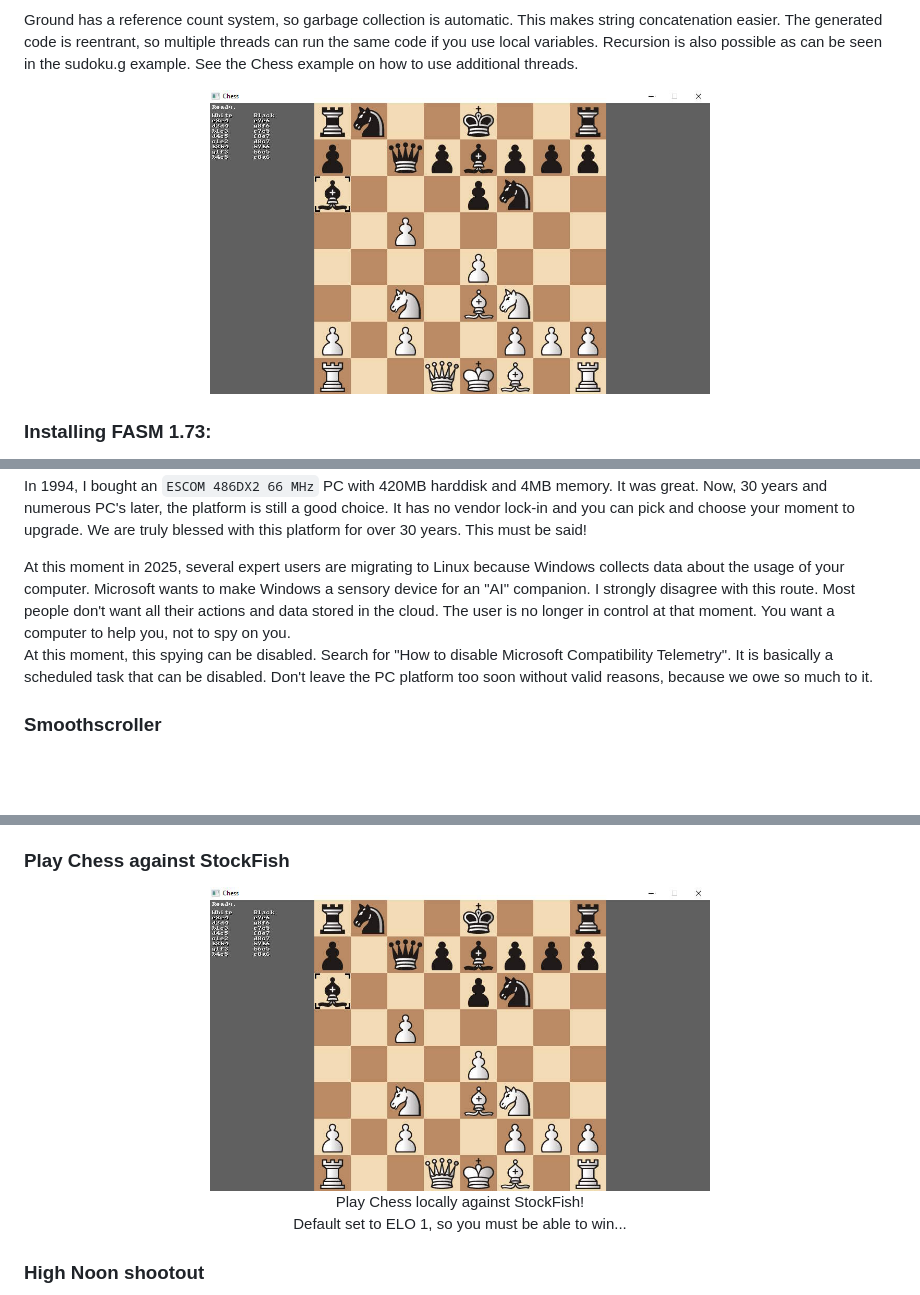
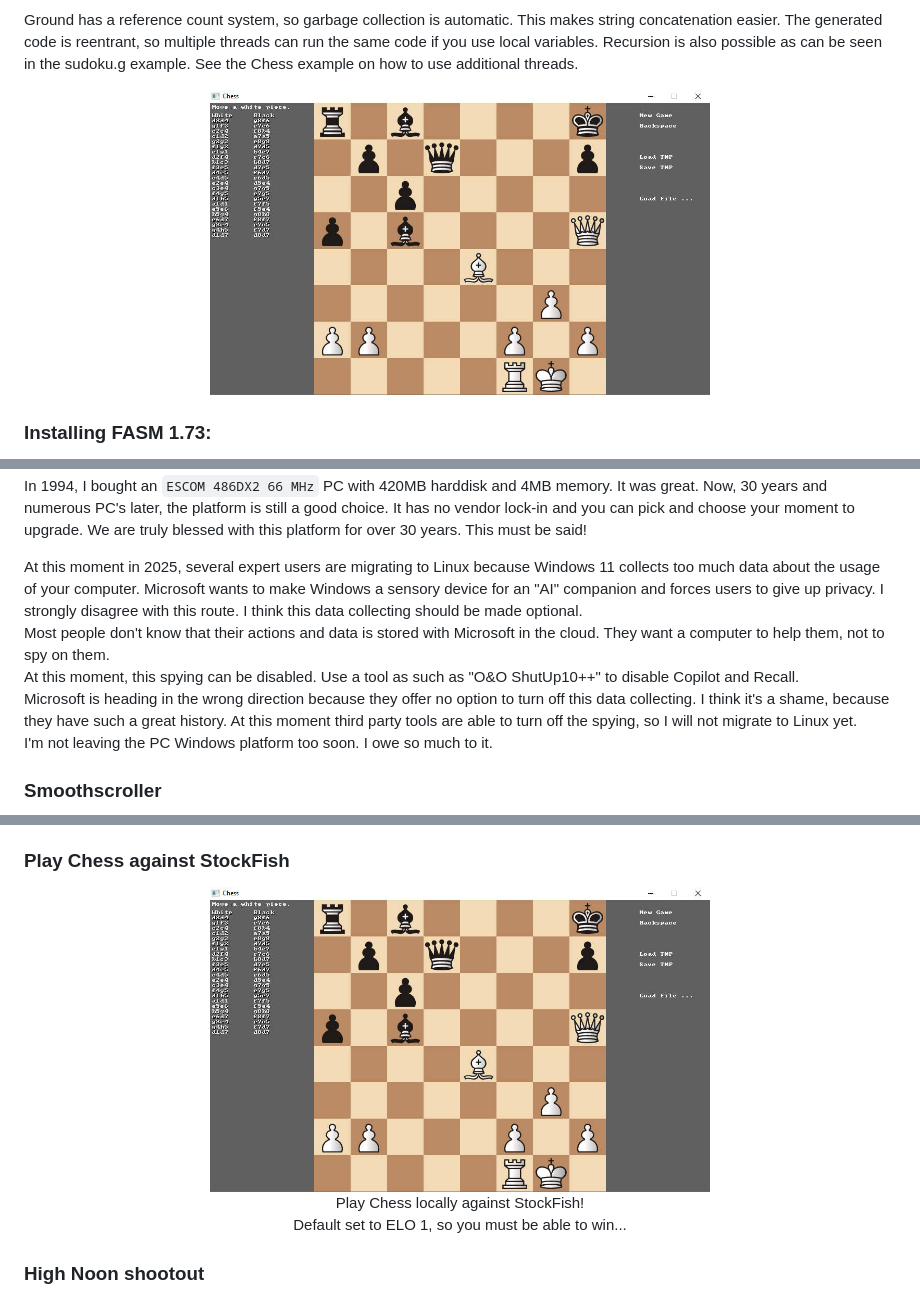
Before and after one commit to ReneOlsthoorn/Ground, a Markdown page: README.md, 3 parts joined by grey strips. Rendered like a GitHub page; pictures changed too: Resources/Ground_Chess.jpg; blank space fills up the shorter version.

```diff
--- a/README.md
+++ b/README.md
@@ -312,12 +312,14 @@
 PC's later, the platform is still a good choice. It has no vendor lock-in and you can pick and choose your moment to upgrade.
 We are truly blessed with this platform for over 30 years. This must be said!
 
-At this moment in 2025, several expert users are migrating to Linux because Windows collects data about the usage of
-your computer. Microsoft wants to make Windows a sensory device for an "AI" companion. I strongly disagree with this route.
-Most people don't want all their actions and data stored in the cloud. The user is no longer in control at that moment.
-You want a computer to help you, not to spy on you.
-At this moment, this spying can be disabled. Search for "How to disable Microsoft Compatibility Telemetry". It is basically a
-scheduled task that can be disabled. Don't leave the PC platform too soon without valid reasons, because we owe so much to it.
+At this moment in 2025, several expert users are migrating to Linux because Windows 11 collects too much data about the usage of
+your computer. Microsoft wants to make Windows a sensory device for an "AI" companion and forces users to give up privacy. I strongly
+disagree with this route. I think this data collecting should be made optional.
+Most people don't know that their actions and data is stored with Microsoft in the cloud. They want a computer to help them, not to spy on them.
+At this moment, this spying can be disabled.  Use a tool as such as "O&O ShutUp10++" to disable Copilot and Recall.
+Microsoft is heading in the wrong direction because they offer no option to turn off this data collecting. I think it's a shame, because
+they have such a great history. At this moment third party tools are able to turn off the spying, so I will not migrate to Linux yet.
+I'm not leaving the PC Windows platform too soon. I owe so much to it.
 
 ### Smoothscroller
 <p align="center">
```
Also changed, not shown: other parts of README.md (+1 -0 lines), 17 other files.
